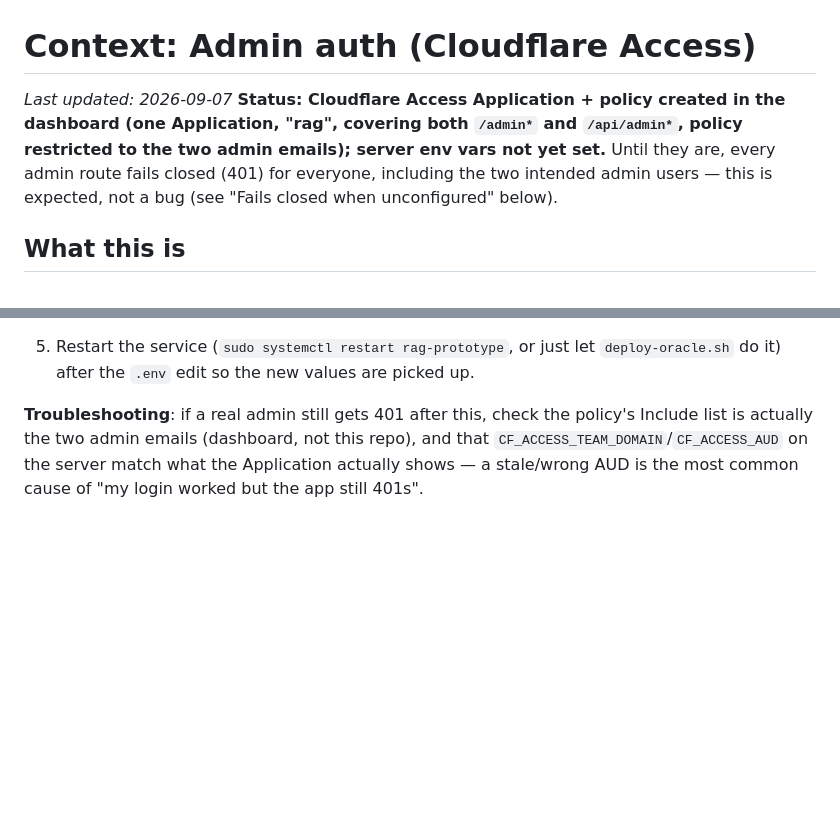
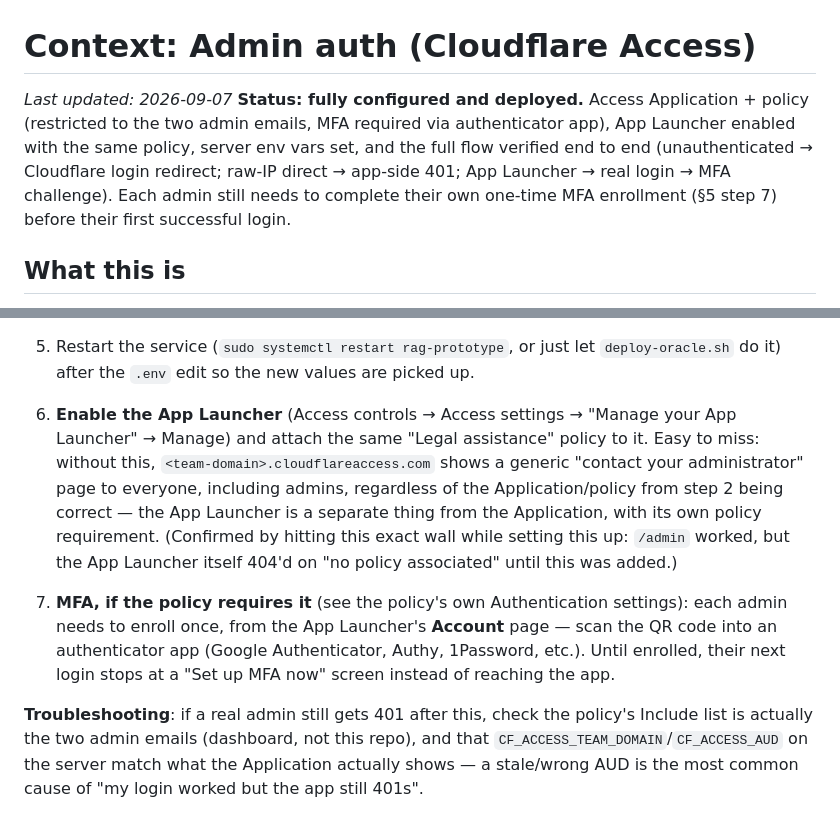
Before and after one commit to WilliamKinaan/rag-ai-prototype, a Markdown page: CONTEXT-admin-auth.md, 2 parts joined by grey strips. Drawn GitHub-style; blank space fills up the shorter version.

Commit message:
Document the App Launcher policy requirement and MFA setup
Discovered while verifying the deployed setup: the Access Application +
policy from before were correct, but the account's App Launcher
(<team-domain>.cloudflareaccess.com) had no policy of its own attached,
so it showed everyone - including admins - a generic "contact your
administrator" page. The App Launcher is a separate thing from the
Application, with its own policy requirement, easy to miss since the
admin route itself (rag.williamkinaan.com/admin) already worked
correctly via the Application's own policy.

Fixed in the dashboard (Access controls -> Access settings -> App
Launcher -> attached the existing "Legal assistance" policy) and MFA
(Authenticator application) turned on for that same policy, both now
documented in CONTEXT-admin-auth.md so they're not lost. Verified live:
unauthenticated -> Cloudflare login redirect, raw-IP direct -> app-side
401, App Launcher -> real login -> MFA enrollment challenge.

No code changes - this is a docs-only commit capturing dashboard
configuration already applied directly in Cloudflare.

Co-Authored-By: Claude Sonnet 5 <noreply@anthropic.com>
Claude-Session: https://claude.ai/code/session_01YTdTAZtxuLCn21AA8yRcye

```diff
--- a/CONTEXT-admin-auth.md
+++ b/CONTEXT-admin-auth.md
@@ -1,12 +1,13 @@
 # Context: Admin auth (Cloudflare Access)
 
 _Last updated: 2026-09-07_
-**Status: Cloudflare Access Application + policy created in the dashboard
-(one Application, "rag", covering both `/admin*` and `/api/admin*`,
-policy restricted to the two admin emails); server env vars not yet set.**
-Until they are, every admin route fails closed (401) for everyone,
-including the two intended admin users — this is expected, not a bug
-(see "Fails closed when unconfigured" below).
+**Status: fully configured and deployed.** Access Application + policy
+(restricted to the two admin emails, MFA required via authenticator app),
+App Launcher enabled with the same policy, server env vars set, and the
+full flow verified end to end (unauthenticated → Cloudflare login redirect;
+raw-IP direct → app-side 401; App Launcher → real login → MFA challenge).
+Each admin still needs to complete their own one-time MFA enrollment (§5
+step 7) before their first successful login.
 
 ## What this is
 
@@ -171,6 +172,21 @@ both paths. For reference (or if it's ever recreated from scratch):
 5. Restart the service (`sudo systemctl restart rag-prototype`, or just
    let `deploy-oracle.sh` do it) after the `.env` edit so the new values
    are picked up.
+6. **Enable the App Launcher** (Access controls → Access settings →
+   "Manage your App Launcher" → Manage) and attach the same "Legal
+   assistance" policy to it. Easy to miss: without this,
+   `<team-domain>.cloudflareaccess.com` shows a generic "contact your
+   administrator" page to everyone, including admins, regardless of the
+   Application/policy from step 2 being correct — the App Launcher is a
+   separate thing from the Application, with its own policy requirement.
+   (Confirmed by hitting this exact wall while setting this up: `/admin`
+   worked, but the App Launcher itself 404'd on "no policy associated"
+   until this was added.)
+7. **MFA, if the policy requires it** (see the policy's own Authentication
+   settings): each admin needs to enroll once, from the App Launcher's
+   **Account** page — scan the QR code into an authenticator app (Google
+   Authenticator, Authy, 1Password, etc.). Until enrolled, their next
+   login stops at a "Set up MFA now" screen instead of reaching the app.
 
 **Troubleshooting**: if a real admin still gets 401 after this, check the
 policy's Include list is actually the two admin emails (dashboard, not
```
